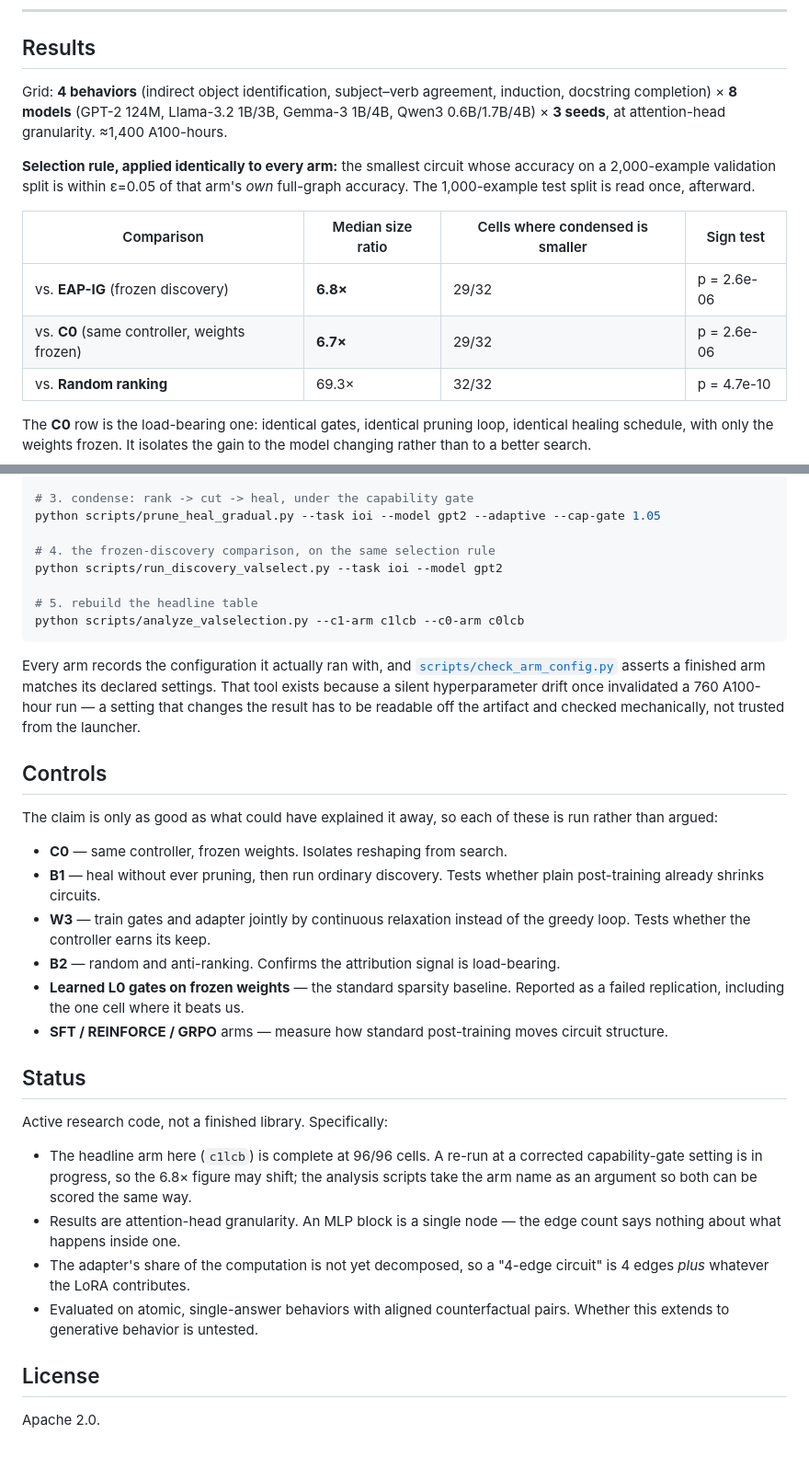
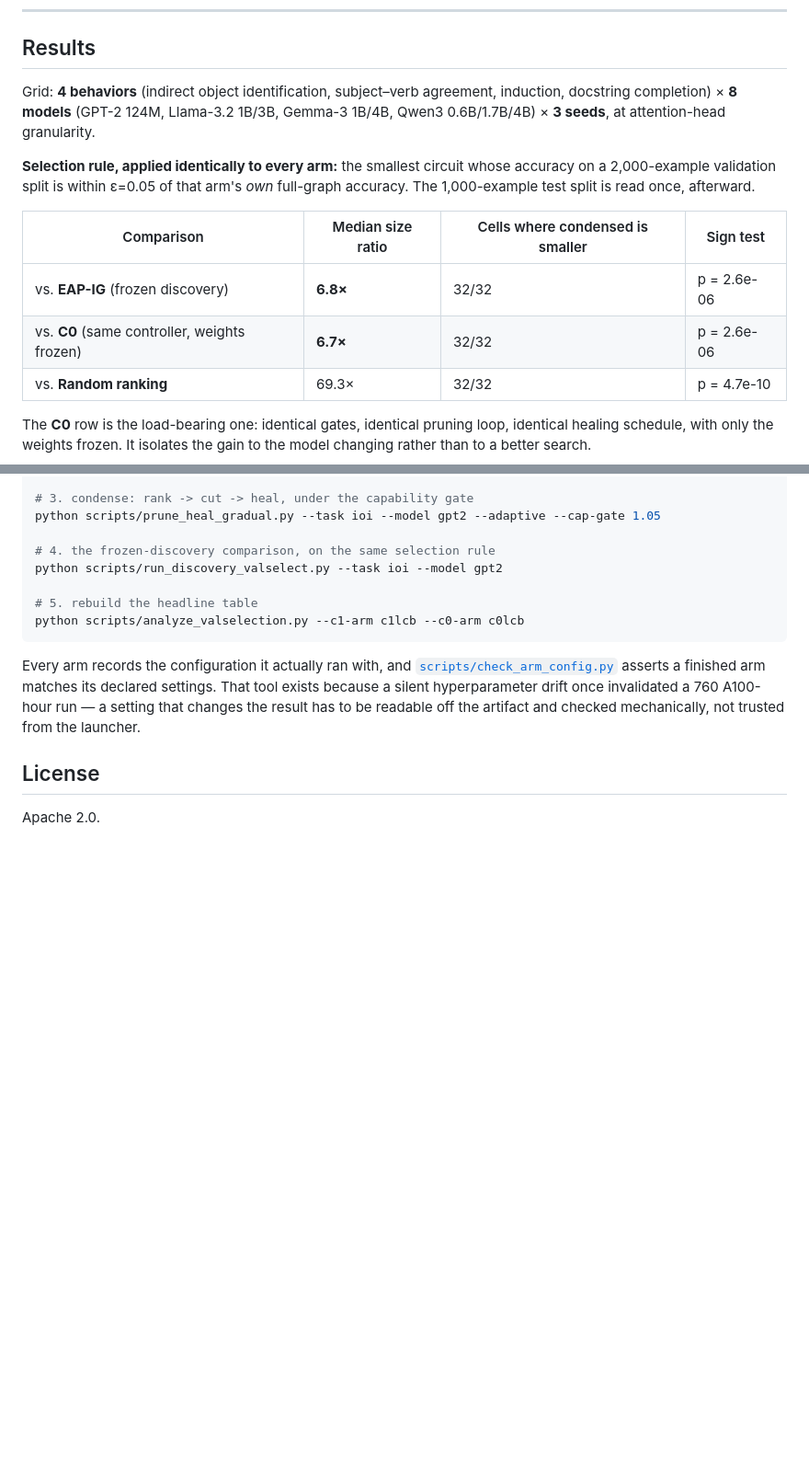
Before and after one commit to SAI-ADITH/circuit-condensation, a Markdown page: README.md, 2 parts joined by grey strips. Shown at 92% size. Rendered like a GitHub page; blank space fills up the shorter version.

Commit message:
Revise results and controls sections in README
Updated results section to reflect changes in comparison metrics and clarified controls and status sections.

```diff
--- a/README.md
+++ b/README.md
@@ -24,14 +24,14 @@ Full controller: [`scripts/prune_heal_gradual.py`](scripts/prune_heal_gradual.py
 
 ## Results
 
-Grid: **4 behaviors** (indirect object identification, subject–verb agreement, induction, docstring completion) × **8 models** (GPT-2 124M, Llama-3.2 1B/3B, Gemma-3 1B/4B, Qwen3 0.6B/1.7B/4B) × **3 seeds**, at attention-head granularity. ≈1,400 A100-hours.
+Grid: **4 behaviors** (indirect object identification, subject–verb agreement, induction, docstring completion) × **8 models** (GPT-2 124M, Llama-3.2 1B/3B, Gemma-3 1B/4B, Qwen3 0.6B/1.7B/4B) × **3 seeds**, at attention-head granularity.
 
 **Selection rule, applied identically to every arm:** the smallest circuit whose accuracy on a 2,000-example validation split is within ε=0.05 of that arm's *own* full-graph accuracy. The 1,000-example test split is read once, afterward.
 
 | Comparison | Median size ratio | Cells where condensed is smaller | Sign test |
 |---|---|---|---|
-| vs. **EAP-IG** (frozen discovery) | **6.8×** | 29/32 | p = 2.6e-06 |
-| vs. **C0** (same controller, weights frozen) | **6.7×** | 29/32 | p = 2.6e-06 |
+| vs. **EAP-IG** (frozen discovery) | **6.8×** | 32/32 | p = 2.6e-06 |
+| vs. **C0** (same controller, weights frozen) | **6.7×** | 32/32 | p = 2.6e-06 |
 | vs. **Random ranking** | 69.3× | 32/32 | p = 4.7e-10 |
 
 The **C0** row is the load-bearing one: identical gates, identical pruning loop, identical healing schedule, with only the weights frozen. It isolates the gain to the model changing rather than to a better search.
@@ -83,26 +83,6 @@ python scripts/analyze_valselection.py --c1-arm c1lcb --c0-arm c0lcb
 
 Every arm records the configuration it actually ran with, and [`scripts/check_arm_config.py`](scripts/check_arm_config.py) asserts a finished arm matches its declared settings. That tool exists because a silent hyperparameter drift once invalidated a 760 A100-hour run — a setting that changes the result has to be readable off the artifact and checked mechanically, not trusted from the launcher.
 
-## Controls
-
-The claim is only as good as what could have explained it away, so each of these is run rather than argued:
-
-- **C0** — same controller, frozen weights. Isolates reshaping from search.
-- **B1** — heal without ever pruning, then run ordinary discovery. Tests whether plain post-training already shrinks circuits.
-- **W3** — train gates and adapter jointly by continuous relaxation instead of the greedy loop. Tests whether the controller earns its keep.
-- **B2** — random and anti-ranking. Confirms the attribution signal is load-bearing.
-- **Learned L0 gates on frozen weights** — the standard sparsity baseline. Reported as a failed replication, including the one cell where it beats us.
-- **SFT / REINFORCE / GRPO** arms — measure how standard post-training moves circuit structure.
-
-## Status
-
-Active research code, not a finished library. Specifically:
-
-- The headline arm here (`c1lcb`) is complete at 96/96 cells. A re-run at a corrected capability-gate setting is in progress, so the 6.8× figure may shift; the analysis scripts take the arm name as an argument so both can be scored the same way.
-- Results are attention-head granularity. An MLP block is a single node — the edge count says nothing about what happens inside one.
-- The adapter's share of the computation is not yet decomposed, so a "4-edge circuit" is 4 edges *plus* whatever the LoRA contributes.
-- Evaluated on atomic, single-answer behaviors with aligned counterfactual pairs. Whether this extends to generative behavior is untested.
-
 ## License
 
 Apache 2.0.
```
